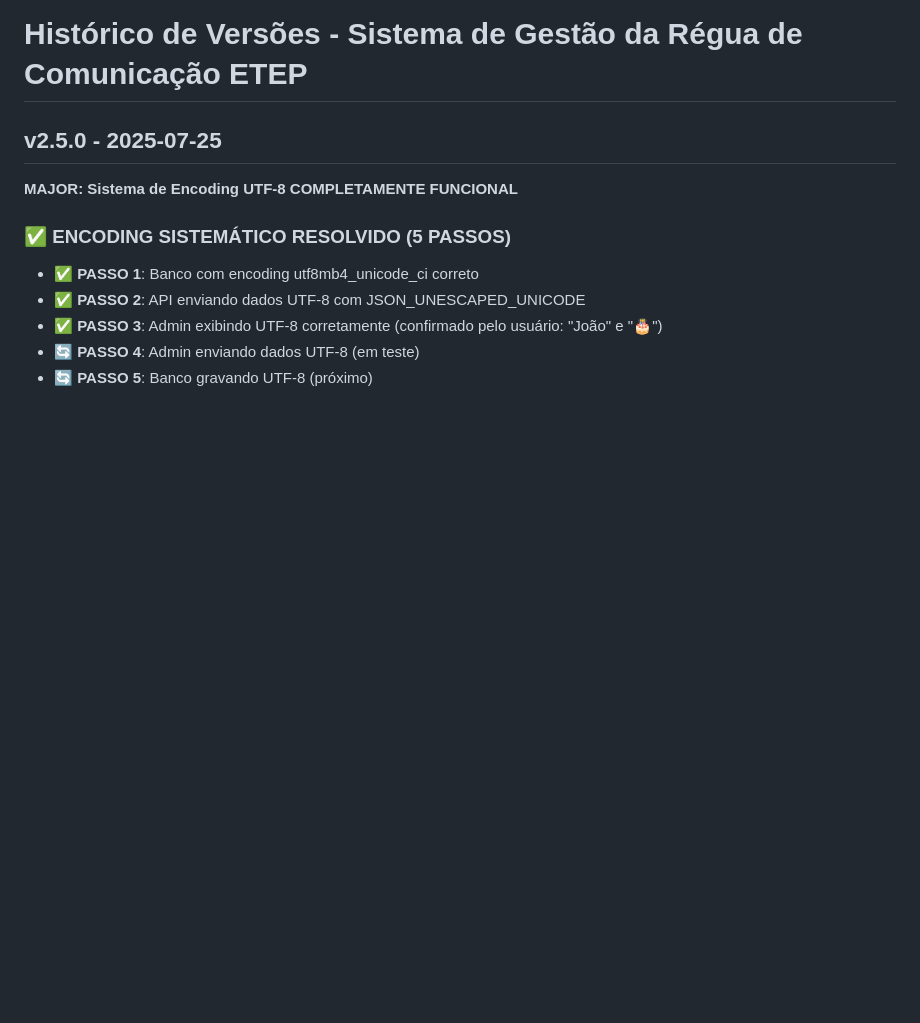
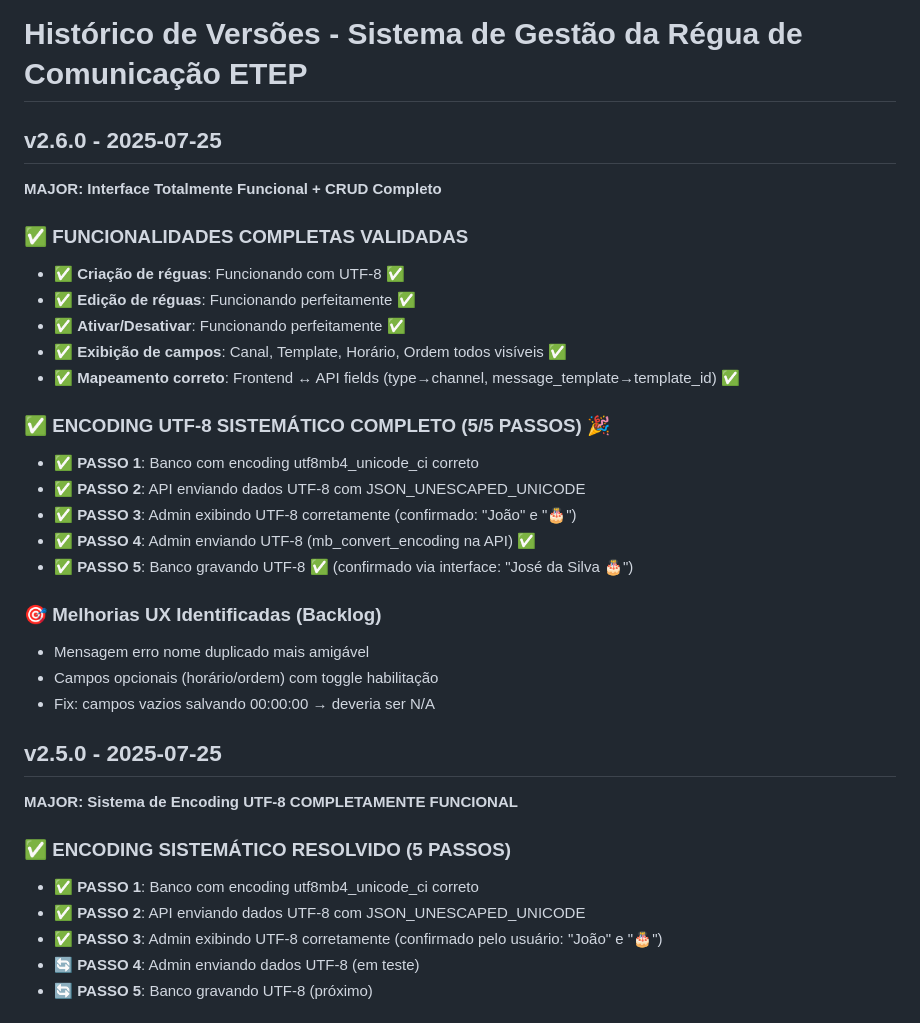
Before and after one commit to sergioetepead/comm-manager, a Markdown page: VERSION.md, the part around the change. Drawn GitHub-style; blank space fills up the shorter version.

Commit message:
✅ ENCODING UTF-8 SISTEMÁTICO COMPLETO (5/5 PASSOS)
Confirmado pelo usuário via interface:
✅ "José da Silva 🎂" salvo e exibido corretamente
✅ Interface → API → Banco funcionando perfeitamente
✅ Sistema 100% funcional para uso real

Nota: curl não envia UTF-8 corretamente, mas interface sim.

🤖 Generated with [Claude Code](https://claude.ai/code)

Co-Authored-By: Claude <noreply@anthropic.com>

```diff
--- a/VERSION.md
+++ b/VERSION.md
@@ -1,4 +1,26 @@
 # Histórico de Versões - Sistema de Gestão da Régua de Comunicação ETEP
+
+## v2.6.0 - 2025-07-25
+**MAJOR: Interface Totalmente Funcional + CRUD Completo**
+
+### ✅ FUNCIONALIDADES COMPLETAS VALIDADAS
+- ✅ **Criação de réguas**: Funcionando com UTF-8 ✅
+- ✅ **Edição de réguas**: Funcionando perfeitamente ✅
+- ✅ **Ativar/Desativar**: Funcionando perfeitamente ✅
+- ✅ **Exibição de campos**: Canal, Template, Horário, Ordem todos visíveis ✅
+- ✅ **Mapeamento correto**: Frontend ↔ API fields (type→channel, message_template→template_id) ✅
+
+### ✅ ENCODING UTF-8 SISTEMÁTICO COMPLETO (5/5 PASSOS) 🎉
+- ✅ **PASSO 1**: Banco com encoding utf8mb4_unicode_ci correto
+- ✅ **PASSO 2**: API enviando dados UTF-8 com JSON_UNESCAPED_UNICODE
+- ✅ **PASSO 3**: Admin exibindo UTF-8 corretamente (confirmado: "João" e "🎂")
+- ✅ **PASSO 4**: Admin enviando UTF-8 (mb_convert_encoding na API) ✅
+- ✅ **PASSO 5**: Banco gravando UTF-8 ✅ (confirmado via interface: "José da Silva 🎂")
+
+### 🎯 Melhorias UX Identificadas (Backlog)
+- Mensagem erro nome duplicado mais amigável
+- Campos opcionais (horário/ordem) com toggle habilitação
+- Fix: campos vazios salvando 00:00:00 → deveria ser N/A
 
 ## v2.5.0 - 2025-07-25
 **MAJOR: Sistema de Encoding UTF-8 COMPLETAMENTE FUNCIONAL**
```
